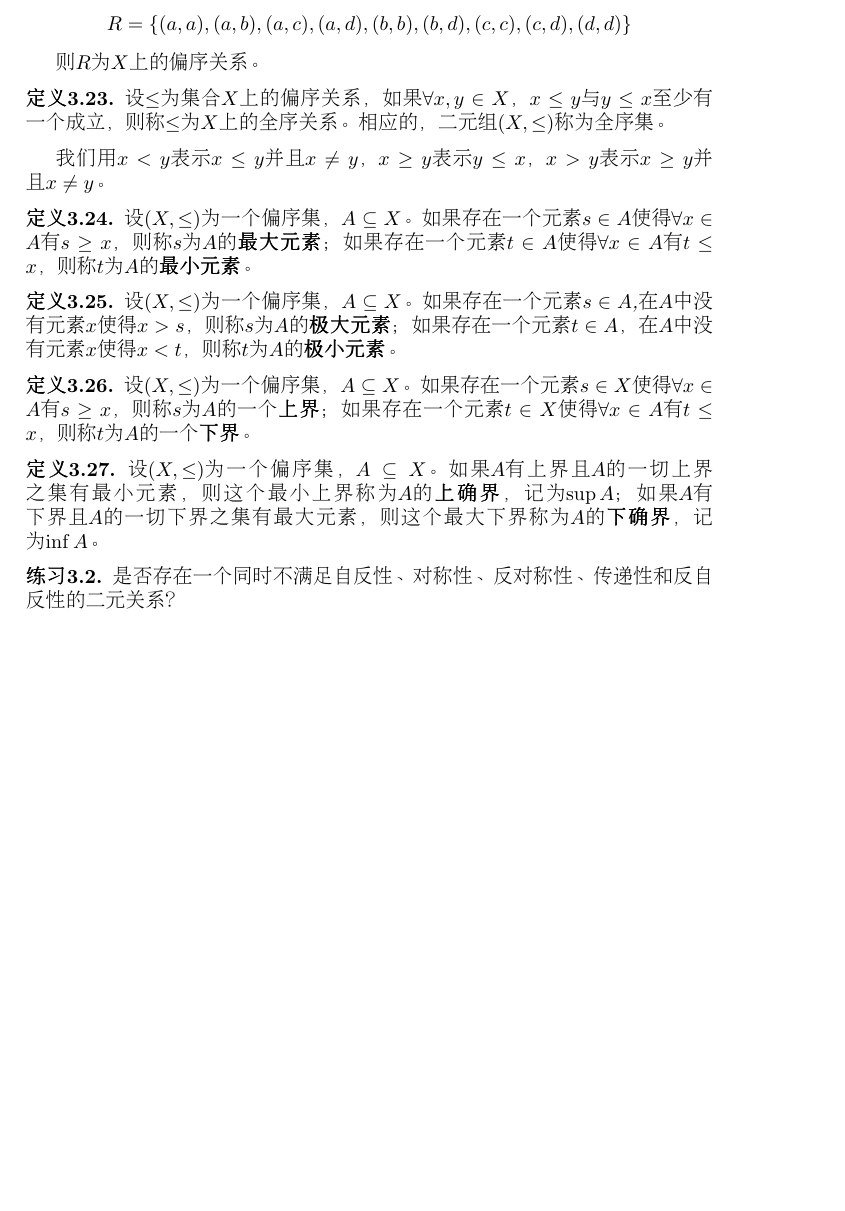
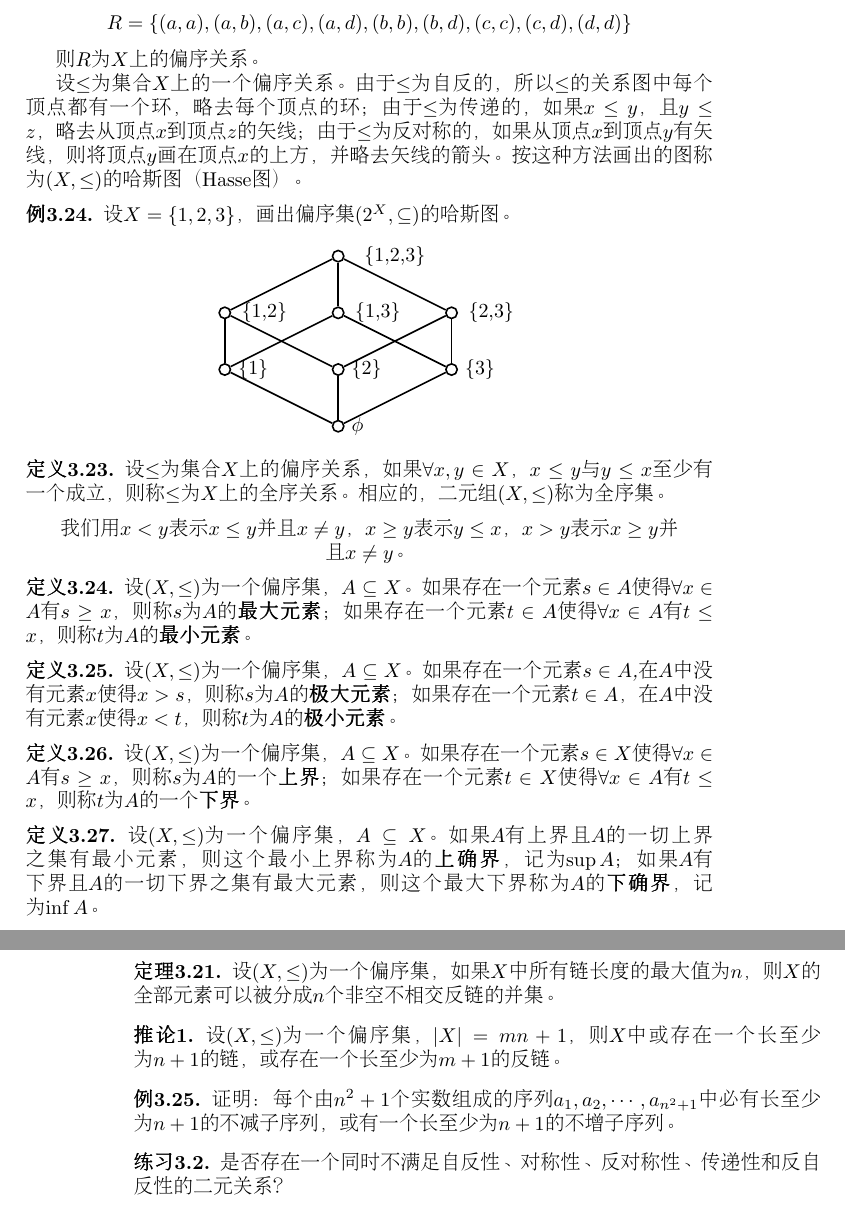
Before and after one commit to jianwenchen/jianwenchen.github.io, a LaTeX book (chapter3.tex): part of page 19 of 21 before the commit and two parts of pages 19 and 20 of 21 after it, the two joined at a grey line, cut so that both start at the same text, the shorter picture padded with empty space. Compiled offline with pdfLaTeX; a LaTeX package or settings file that is missing is left out.

Commit message:
Add files via upload

```diff
--- a/chapter3.tex
+++ b/chapter3.tex
@@ -19,7 +19,7 @@
 \newtheorem{Exercise}{练习}[chapter]
 
 \newtheorem{Example}{例}[chapter]
-
+\newtheorem{Cor}{推论}
 
 \begin{document}
 \begin{CJK*}{UTF8}{gbsn}
@@ -1003,6 +1003,43 @@ Information Retrieval, 13(6): 1970.
   \end{Example}
   则$R$为$X$上的偏序关系。
 
+  设$\leq$为集合$X$上的一个偏序关系。由于$\leq$为自反的，所以$\leq$的关系图中每个顶点
+  都有一个环，略去每个顶点的环；由于$\leq$为传递的，如果$x\leq y$，且$y\leq z$，略去从顶点$x$到顶点$z$的矢线；由于$\leq$为反对称的，如果从顶点$x$到顶点$y$有矢线，则将顶点$y$画在顶点$x$的
+  上方，并略去矢线的箭头。按这种方法画出的图称为$(X,\leq)$的哈斯图（Hasse图）。
+
+  \begin{Example}
+    设$X=\{1,2,3\}$，画出偏序集$(2^X,\subseteq)$的哈斯图。
+  \end{Example}
+  \centering
+  \begin{tikzpicture}[auto,
+  specification/.style ={circle, draw, thick, inner sep = 0pt, minimum size=2mm}]
+ \node[specification] (A)  [label=0:$\phi$] at (0,0)  {};
+ \node[specification] (B)  [label=0:$\{1\}$] at (-2,1)  {};
+ \node[specification] (C)  [label=0:$\{2\}$] at (0,1)  {};
+ \node[specification] (D) [label=0:$\{3\}$] at (2,1)  {};
+ \node[specification] (E)   at (-2,2)  {};
+ \node at (-1.3,2) {\{1,2\}};
+ \node[specification] (F)   at (0,2)  {};
+ \node at (0.7,2) {\{1,3\}};
+ \node[specification] (G)  at (2,2)  {};
+ \node at (2.7,2) {\{2,3\}};
+ \node[specification] (H)   at (0,3)  {};
+ \node at (1,3) {\{1,2,3\}};
+ \draw[thick] (A) to  (B);
+ \draw[thick] (A) to  (C);
+ \draw[thick] (A) to  (D);
+ \draw[thick] (B) to  (E);
+ \draw[thick] (B) to  (F);
+ \draw[thick] (C) to  (E);
+ \draw[thick] (C) to  (G);
+ \draw[thick] (D) to  (F);
+ \draw[thick] (D) to  (G);
+ \draw[thick] (E) to  (H);
+ \draw[thick] (F) to  (H);
+ \draw[thick] (G) to  (H);
+\end{tikzpicture}
+
+
     \begin{Def}
     设$\leq$为集合$X$上的偏序关系，如果$\forall x, y \in X$，$x \leq y$与$y \leq x$至少有一个成立，则称$\leq$为$X$上的全序关系。相应的，二元组$(X,\leq)$称为全序集。
   \end{Def}
@@ -1025,6 +1062,15 @@ Information Retrieval, 13(6): 1970.
       设$(X,\leq)$为一个偏序集，$A\subseteq X$。如果$A$有上界且$A$的一切上界之集有最小元素，则这个最小上界称为$A$的{\bfseries 上确界}，记为$\sup A$；如果$A$有下界且$A$的一切下界之集有最大元素，则这个最大下界称为$A$的{\bfseries 下确界}，记为$\inf A$。
   \end{Def}
 
+  \begin{Thm}
+    设$(X,\leq)$为一个偏序集，如果$X$中所有链长度的最大值为$n$，则$X$的全部元素可以被分成$n$个非空不相交反链的并集。
+  \end{Thm}
+  \begin{Cor}
+    设$(X,\leq)$为一个偏序集，$|X|=mn+1$，则$X$中或存在一个长至少为$n+1$的链，或存在一个长至少为$m+1$的反链。
+  \end{Cor}
+  \begin{Example}
+    证明：每个由$n^2+1$个实数组成的序列$a_1,a_2,\cdots,a_{n^2+1}$中必有长至少为$n+1$的不减子序列，或有一个长至少为$n+1$的不增子序列。
+  \end{Example}
 
 
   \begin{Exercise}
```
Also changed, not shown: chapter3.pdf.
